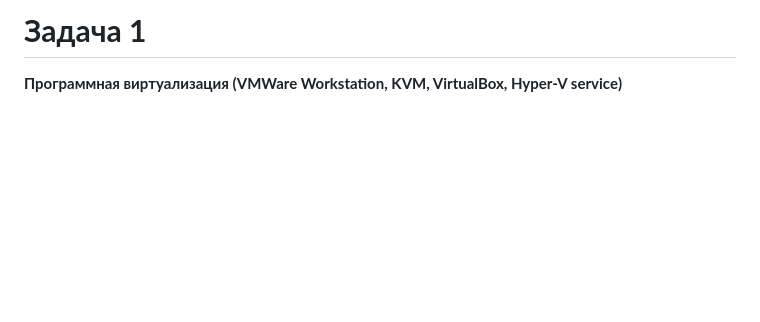
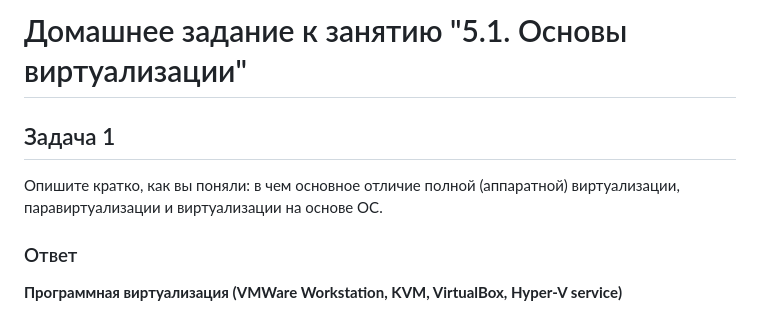
Before and after one commit to nikefeel/devops-netology, a Markdown page: 05-virt-01-basics/README.md, the part around the change printed below. Drawn GitHub-style; blank space fills up the shorter version.

```diff
--- a/05-virt-01-basics/README.md
+++ b/05-virt-01-basics/README.md
@@ -1,4 +1,10 @@
-# **Задача 1**
+# Домашнее задание к занятию "5.1. Основы виртуализации"
+
+## Задача 1
+
+Опишите кратко, как вы поняли: в чем основное отличие полной (аппаратной) виртуализации, паравиртуализации и виртуализации на основе ОС.
+
+### Ответ
 **Программная виртуализация (VMWare Workstation, KVM, VirtualBox, Hyper-V service)**\
 \
 Данный тип виртуализация является самым старым из рассматриваемых. Требует наличия хостовой операционной системы.\
```
Also changed, not shown: other parts of 05-virt-01-basics/README.md (+45 -7 lines), 01-intro-01/README.md (added, +109 -0 lines), 01-intro-01/netology.md (added, +6 -0 lines), 01-intro-01/img/bash.png (added), 01-intro-01/img/jsonnet.png (added), 01-intro-01/img/markdown.png (added), 01-intro-01/img/terraform.png (added), 01-intro-01/img/yaml.png (added), 02-git-01-vcs/README.md (renamed from README.md), 8 other files.
